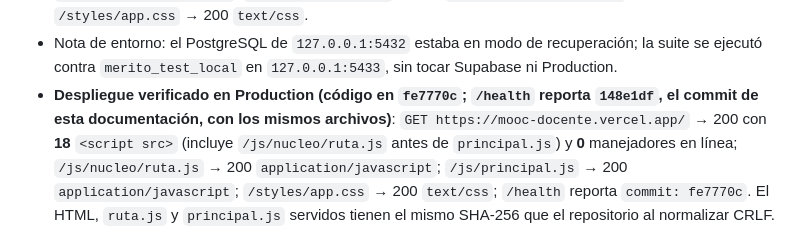
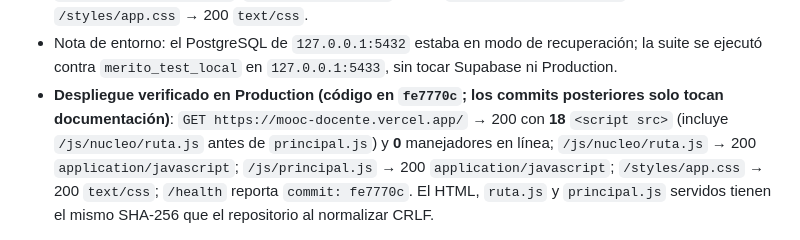
Before and after one commit to ecapdevilla/mooc-docente, a Markdown page: docs/arquitectura-frontend.md, the part around the change. Rendered like a GitHub page.

Commit message:
docs(spa): deja la evidencia de la T2.2 sin hashes de documentacion

```diff
--- a/docs/arquitectura-frontend.md
+++ b/docs/arquitectura-frontend.md
@@ -413,8 +413,7 @@ Pendiente (no bloquea nada de lo anterior):
 - Nota de entorno: el PostgreSQL de `127.0.0.1:5432` estaba en modo de
   recuperación; la suite se ejecutó contra `merito_test_local` en
   `127.0.0.1:5433`, sin tocar Supabase ni Production.
-- **Despliegue verificado en Production (código en `fe7770c`; `/health`
-  reporta `148e1df`, el commit de esta documentación, con los mismos archivos)**: `GET
+- **Despliegue verificado en Production (código en `fe7770c`; los commits posteriores solo tocan documentación)**: `GET
   https://mooc-docente.vercel.app/` → 200 con **18** `<script src>` (incluye
   `/js/nucleo/ruta.js` antes de `principal.js`) y **0** manejadores en línea;
   `/js/nucleo/ruta.js` → 200 `application/javascript`; `/js/principal.js` → 200
```
Also changed, not shown: AGENTS.md (+1 -1 lines).
